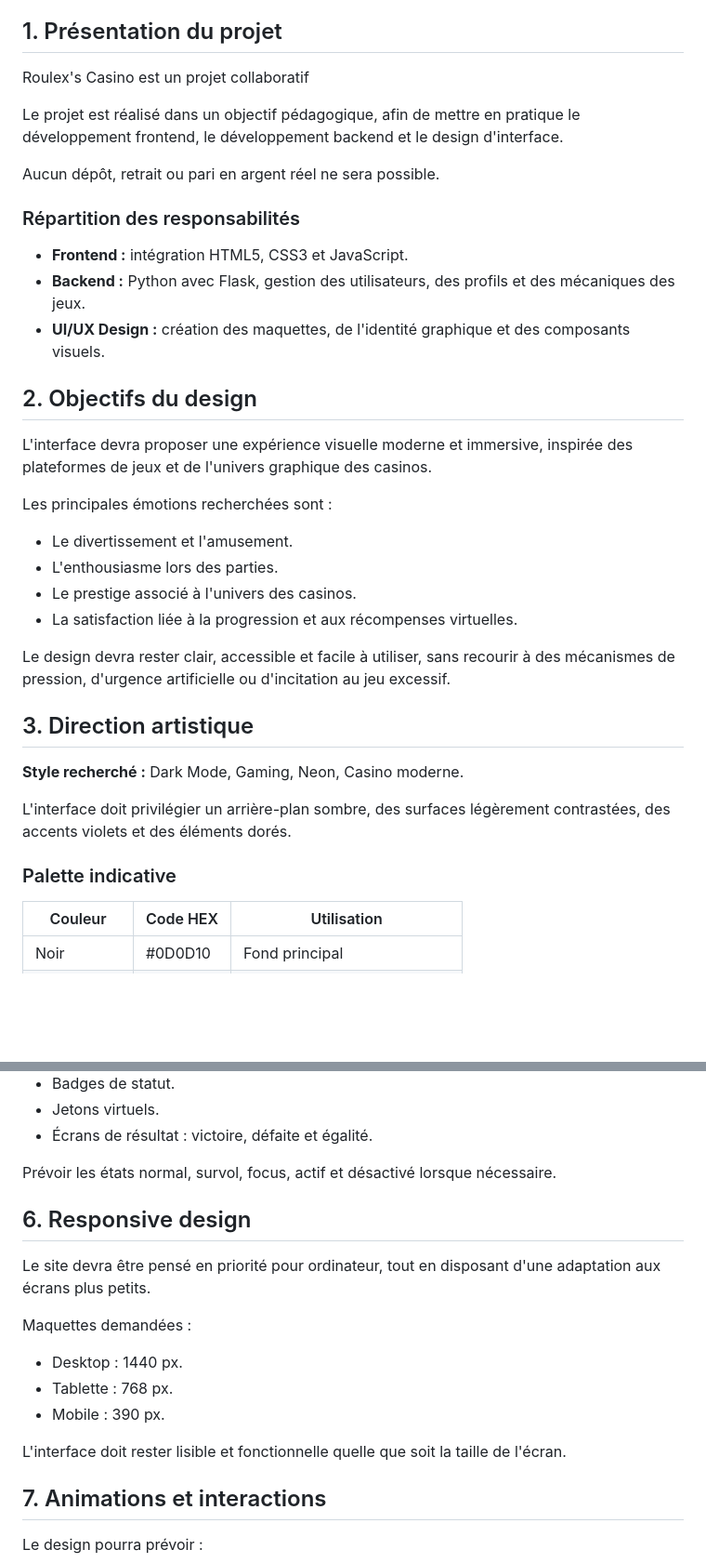
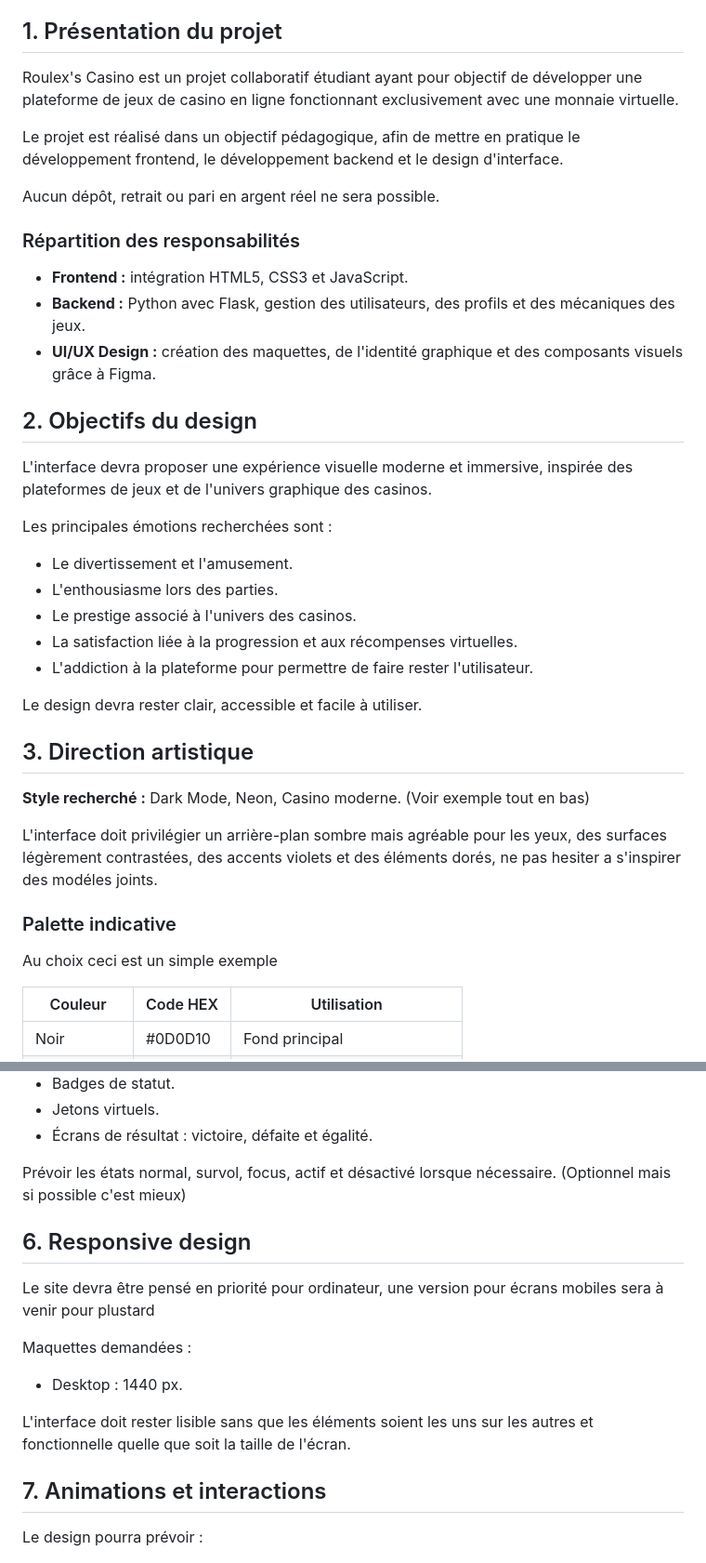
Before and after one commit to Alex-Magnier/Casino, a Markdown page: SPECIFICATIONS.md, 2 parts joined by grey strips. Shown at 93% size. Rendered like a GitHub page; blank space fills up the shorter version.

```diff
--- a/SPECIFICATIONS.md
+++ b/SPECIFICATIONS.md
@@ -7,7 +7,7 @@
 
 ## 1. Présentation du projet
 
-Roulex's Casino est un projet collaboratif
+Roulex's Casino est un projet collaboratif étudiant ayant pour objectif de développer une plateforme de jeux de casino en ligne fonctionnant exclusivement avec une monnaie virtuelle.
 
 Le projet est réalisé dans un objectif pédagogique, afin de mettre en pratique le développement frontend, le développement backend et le design d'interface.
 
@@ -17,7 +17,7 @@ Aucun dépôt, retrait ou pari en argent réel ne sera possible.
 
 - **Frontend :** intégration HTML5, CSS3 et JavaScript.
 - **Backend :** Python avec Flask, gestion des utilisateurs, des profils et des mécaniques des jeux.
-- **UI/UX Design :** création des maquettes, de l'identité graphique et des composants visuels.
+- **UI/UX Design :** création des maquettes, de l'identité graphique et des composants visuels grâce à Figma.
 
 ## 2. Objectifs du design
 
@@ -29,16 +29,18 @@ Les principales émotions recherchées sont :
 - L'enthousiasme lors des parties.
 - Le prestige associé à l'univers des casinos.
 - La satisfaction liée à la progression et aux récompenses virtuelles.
+- L'addiction à la plateforme pour permettre de faire rester l'utilisateur.
 
-Le design devra rester clair, accessible et facile à utiliser, sans recourir à des mécanismes de pression, d'urgence artificielle ou d'incitation au jeu excessif.
+Le design devra rester clair, accessible et facile à utiliser.
 
 ## 3. Direction artistique
 
-**Style recherché :** Dark Mode, Gaming, Neon, Casino moderne.
+**Style recherché :** Dark Mode, Neon, Casino moderne. (Voir exemple tout en bas)
 
-L'interface doit privilégier un arrière-plan sombre, des surfaces légèrement contrastées, des accents violets et des éléments dorés.
+L'interface doit privilégier un arrière-plan sombre mais agréable pour les yeux, des surfaces légèrement contrastées, des accents violets et des éléments dorés, ne pas hesiter a s'inspirer des modéles joints.
 
 ### Palette indicative
+Au choix ceci est un simple exemple
 
 | Couleur | Code HEX | Utilisation |
 |---|---|---|
@@ -153,19 +155,17 @@ Le designer devra créer des composants cohérents et réutilisables :
 - Jetons virtuels.
 - Écrans de résultat : victoire, défaite et égalité.
 
-Prévoir les états normal, survol, focus, actif et désactivé lorsque nécessaire.
+Prévoir les états normal, survol, focus, actif et désactivé lorsque nécessaire. (Optionnel mais si possible c'est mieux)
 
 ## 6. Responsive design
 
-Le site devra être pensé en priorité pour ordinateur, tout en disposant d'une adaptation aux écrans plus petits.
+Le site devra être pensé en priorité pour ordinateur, une version pour écrans mobiles sera à venir pour plustard
 
 Maquettes demandées :
 
 - Desktop : 1440 px.
-- Tablette : 768 px.
-- Mobile : 390 px.
 
-L'interface doit rester lisible et fonctionnelle quelle que soit la taille de l'écran.
+L'interface doit rester lisible sans que les éléments soient les uns sur les autres et fonctionnelle quelle que soit la taille de l'écran.
 
 ## 7. Animations et interactions
 
```
Also changed, not shown: other parts of SPECIFICATIONS.md (+14 -6 lines).
